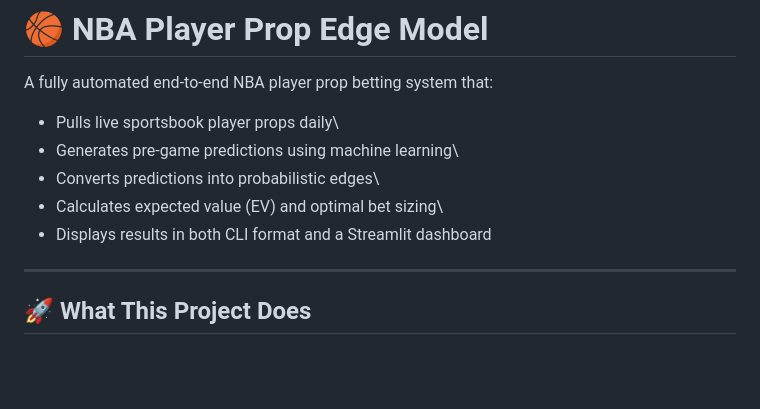
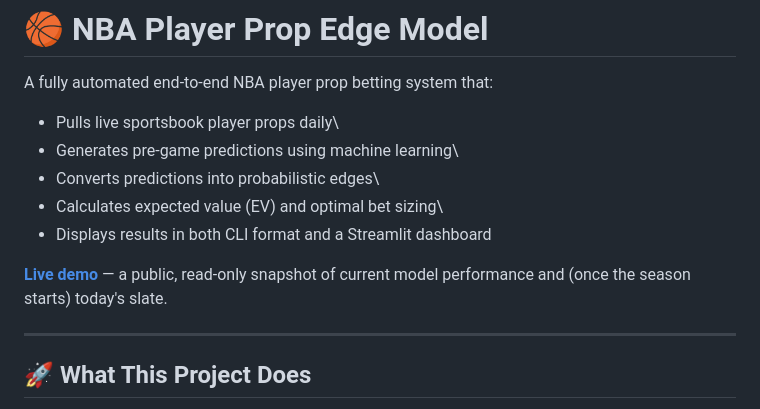
Before and after one commit to tredaman5/NBA-Player-Prop-Model, a Markdown page: README.md, the part around one of its changes. GitHub-like rendering; blank space fills up the shorter version.

```diff
--- a/README.md
+++ b/README.md
@@ -7,6 +7,10 @@ A fully automated end-to-end NBA player prop betting system that:
 -   Converts predictions into probabilistic edges\
 -   Calculates expected value (EV) and optimal bet sizing\
 -   Displays results in both CLI format and a Streamlit dashboard
+
+**[Live demo](https://tredaman5.github.io/NBA-Player-Prop-Model/)** — a
+public, read-only snapshot of current model performance and (once the
+season starts) today's slate.
 
 ------------------------------------------------------------------------
 
```
Also changed, not shown: other parts of README.md (+46 -8 lines).
